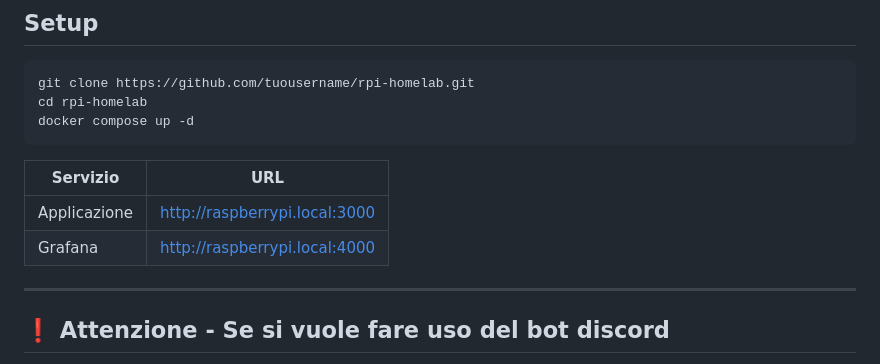
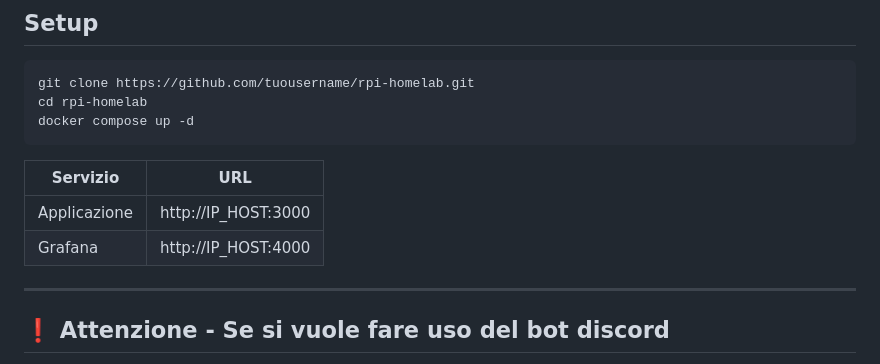
Before and after one commit to Enodia-VI/homelab-observability-hub, a Markdown page: README.md, the part around the change. GitHub-like rendering.

```diff
--- a/README.md
+++ b/README.md
@@ -80,8 +80,8 @@ docker compose up -d
 
 | Servizio | URL |
 |---|---|
-| Applicazione | http://raspberrypi.local:3000 |
-| Grafana | http://raspberrypi.local:4000 |
+| Applicazione | http://IP_HOST:3000 |
+| Grafana | http://IP_HOST:4000 |
 
 ---
 
```
